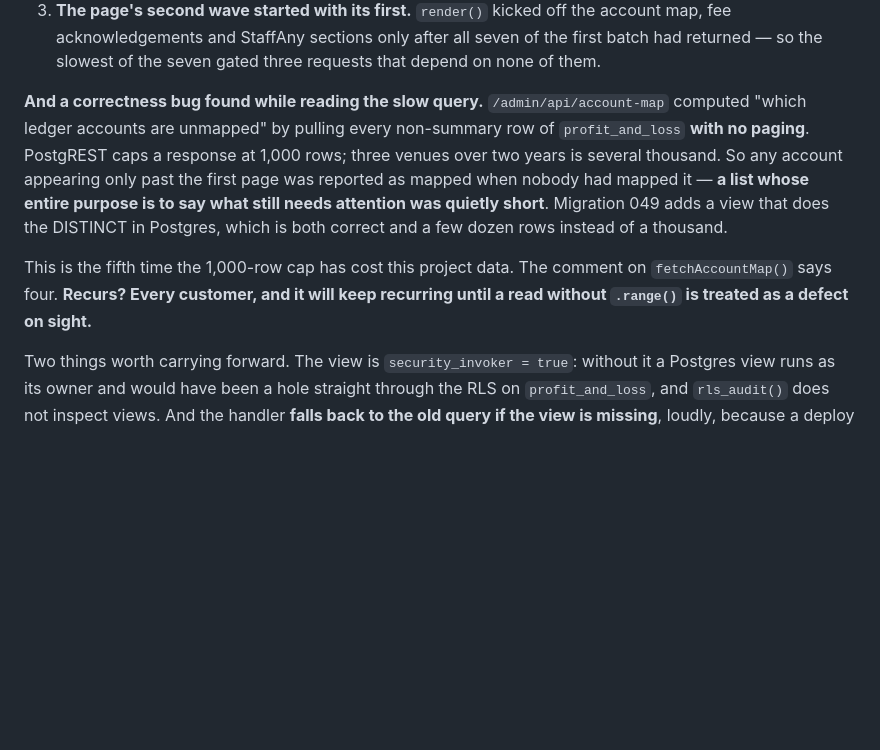
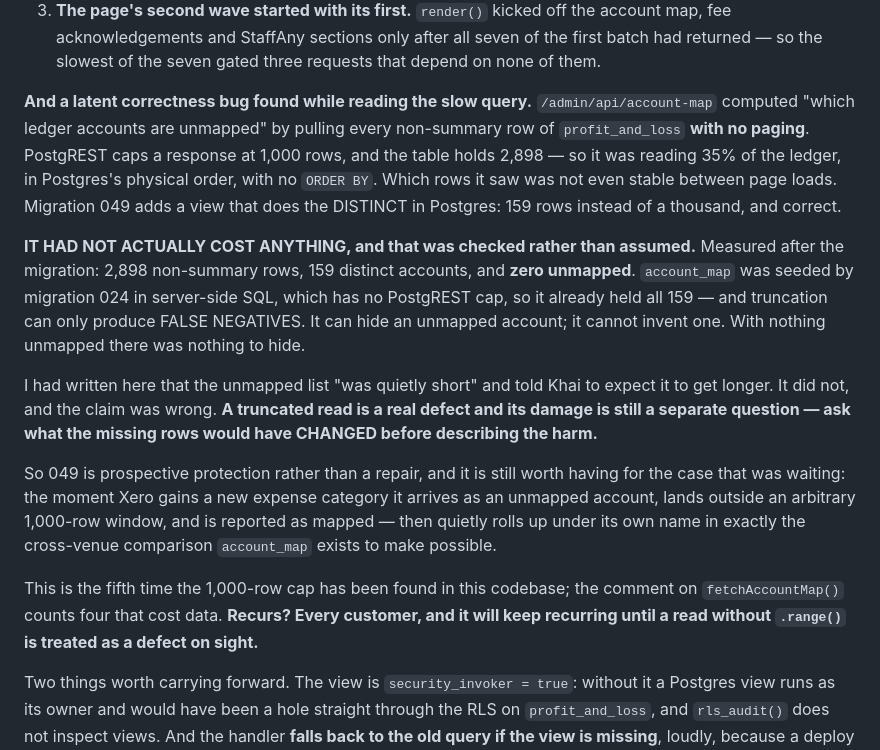
Before and after one commit to DandyMarketing/EyeofSauron, a Markdown page: docs/BUILD_LOG.md, the part around the change. Rendered like a GitHub page; blank space fills up the shorter version.

Commit message:
The account-map truncation was real and had cost nothing — say so
Migration 049 is run, and the numbers from production settle what the bug
actually did: 2,898 non-summary rows against a 1,000-row PostgREST cap, 159
distinct accounts, and ZERO unmapped.

account_map was seeded by migration 024 in server-side SQL, which has no cap, so
it already held all 159 — and truncation can only produce false negatives. It
can hide an unmapped account; it cannot invent one. With nothing unmapped there
was nothing to hide.

I had written in BUILD_LOG that the unmapped list "was quietly short" and told
Khai to expect it to get longer. It did not. Corrected there, with the general
lesson: a truncated read is a real defect and its damage is a separate question
— ask what the missing rows would have CHANGED before describing the harm.

049 stays, as prospective protection rather than a repair. The case it guards is
the one that was waiting: a new Xero expense category arrives as an unmapped
account, lands outside an arbitrary 1,000-row window, is reported as mapped, and
then rolls up under its own name in exactly the cross-venue comparison
account_map exists to make possible.

Co-Authored-By: Claude Opus 5 <noreply@anthropic.com>
Claude-Session: https://claude.ai/code/session_01YLvFX3YHAQXkhiC9qXzEbD

```diff
--- a/docs/BUILD_LOG.md
+++ b/docs/BUILD_LOG.md
@@ -635,18 +635,37 @@ Three fixes, in descending order of effect:
    of the first batch had returned — so the slowest of the seven gated three
    requests that depend on none of them.
 
-**And a correctness bug found while reading the slow query.**
+**And a latent correctness bug found while reading the slow query.**
 `/admin/api/account-map` computed "which ledger accounts are unmapped" by
 pulling every non-summary row of `profit_and_loss` **with no paging**. PostgREST
-caps a response at 1,000 rows; three venues over two years is several thousand.
-So any account appearing only past the first page was reported as mapped when
-nobody had mapped it — **a list whose entire purpose is to say what still needs
-attention was quietly short**. Migration 049 adds a view that does the DISTINCT
-in Postgres, which is both correct and a few dozen rows instead of a thousand.
+caps a response at 1,000 rows, and the table holds 2,898 — so it was reading
+35% of the ledger, in Postgres's physical order, with no `ORDER BY`. Which rows
+it saw was not even stable between page loads. Migration 049 adds a view that
+does the DISTINCT in Postgres: 159 rows instead of a thousand, and correct.
 
-This is the fifth time the 1,000-row cap has cost this project data. The comment
-on `fetchAccountMap()` says four. **Recurs? Every customer, and it will keep
-recurring until a read without `.range()` is treated as a defect on sight.**
+**IT HAD NOT ACTUALLY COST ANYTHING, and that was checked rather than assumed.**
+Measured after the migration: 2,898 non-summary rows, 159 distinct accounts,
+and **zero unmapped**. `account_map` was seeded by migration 024 in server-side
+SQL, which has no PostgREST cap, so it already held all 159 — and truncation can
+only produce FALSE NEGATIVES. It can hide an unmapped account; it cannot invent
+one. With nothing unmapped there was nothing to hide.
+
+I had written here that the unmapped list "was quietly short" and told Khai to
+expect it to get longer. It did not, and the claim was wrong. **A truncated read
+is a real defect and its damage is still a separate question — ask what the
+missing rows would have CHANGED before describing the harm.**
+
+So 049 is prospective protection rather than a repair, and it is still worth
+having for the case that was waiting: the moment Xero gains a new expense
+category it arrives as an unmapped account, lands outside an arbitrary
+1,000-row window, and is reported as mapped — then quietly rolls up under its
+own name in exactly the cross-venue comparison `account_map` exists to make
+possible.
+
+This is the fifth time the 1,000-row cap has been found in this codebase; the
+comment on `fetchAccountMap()` counts four that cost data. **Recurs? Every
+customer, and it will keep recurring until a read without `.range()` is treated
+as a defect on sight.**
 
 Two things worth carrying forward. The view is `security_invoker = true`:
 without it a Postgres view runs as its owner and would have been a hole straight
```
